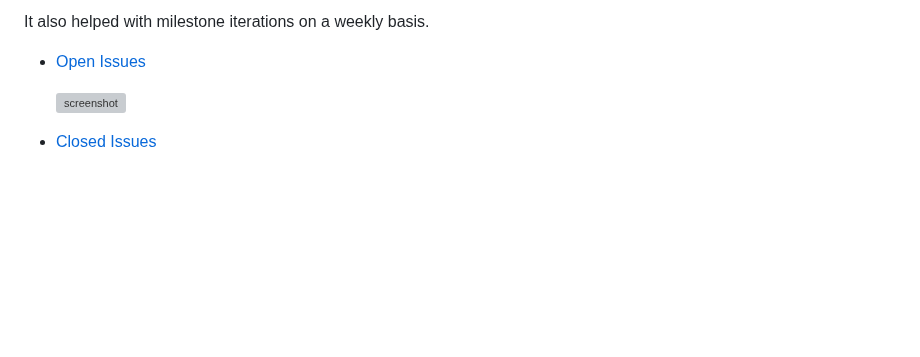
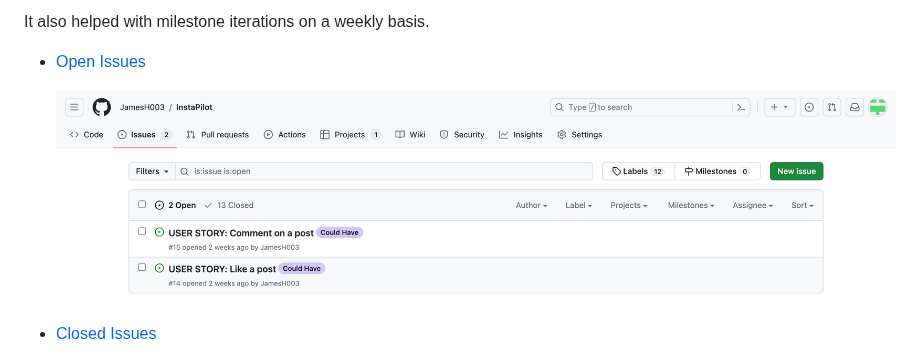
Before and after one commit to JamesH003/InstaPilot, a Markdown page: README.md, the part around the change. Rendered like a GitHub page; blank space fills up the shorter version; grey boxes are pictures that could not be loaded.

Commit message:
Add screenshot of open issues in README

```diff
--- a/README.md
+++ b/README.md
@@ -405,7 +405,7 @@ Consider adding a screenshot of your Open and Closed Issues.
 
 - [Open Issues](https://github.com/JamesH003/InstaPilot/issues)
 
-    ![screenshot](documentation/gh-issues-open.png)
+    ![screenshot](documentation/open-issues.png)
 
 - [Closed Issues](https://github.com/JamesH003/InstaPilot/issues?q=is%3Aissue+is%3Aclosed)
 
```
